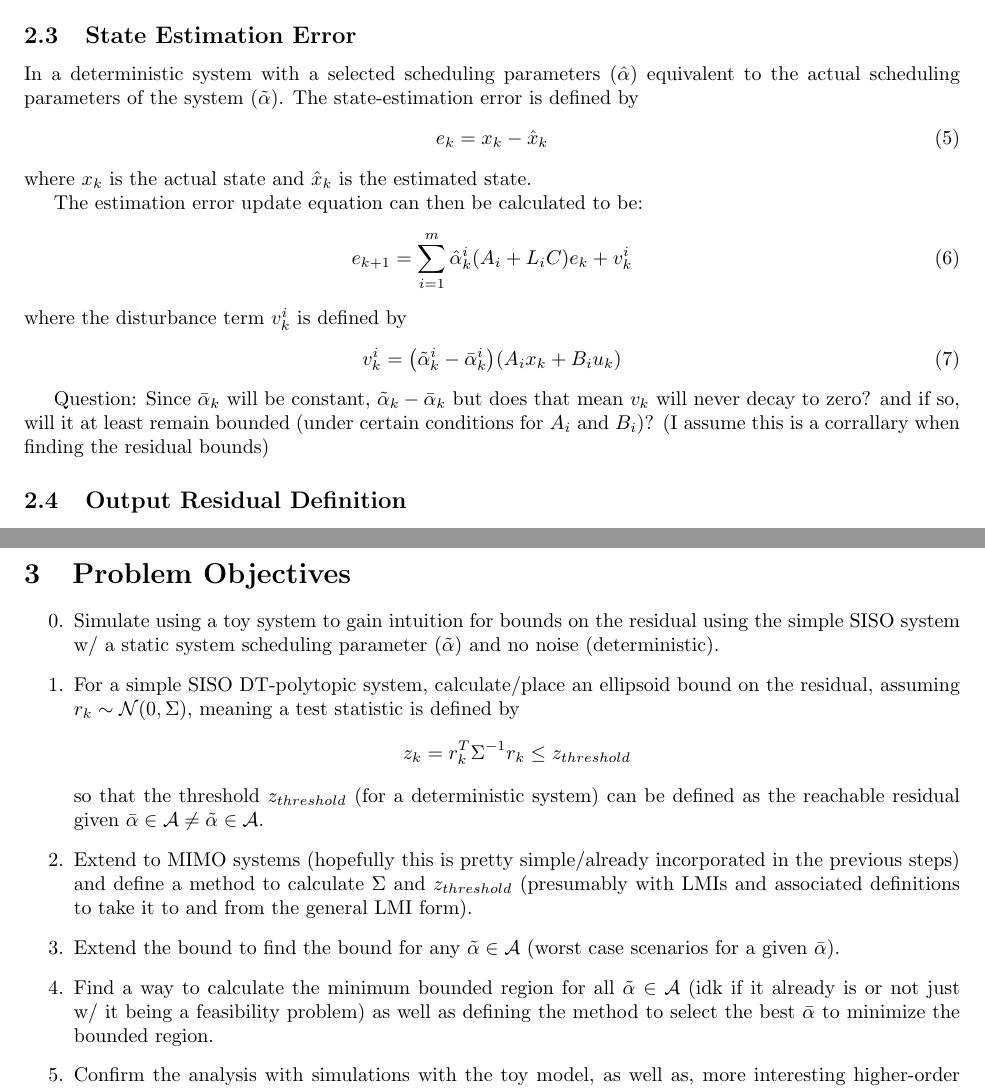
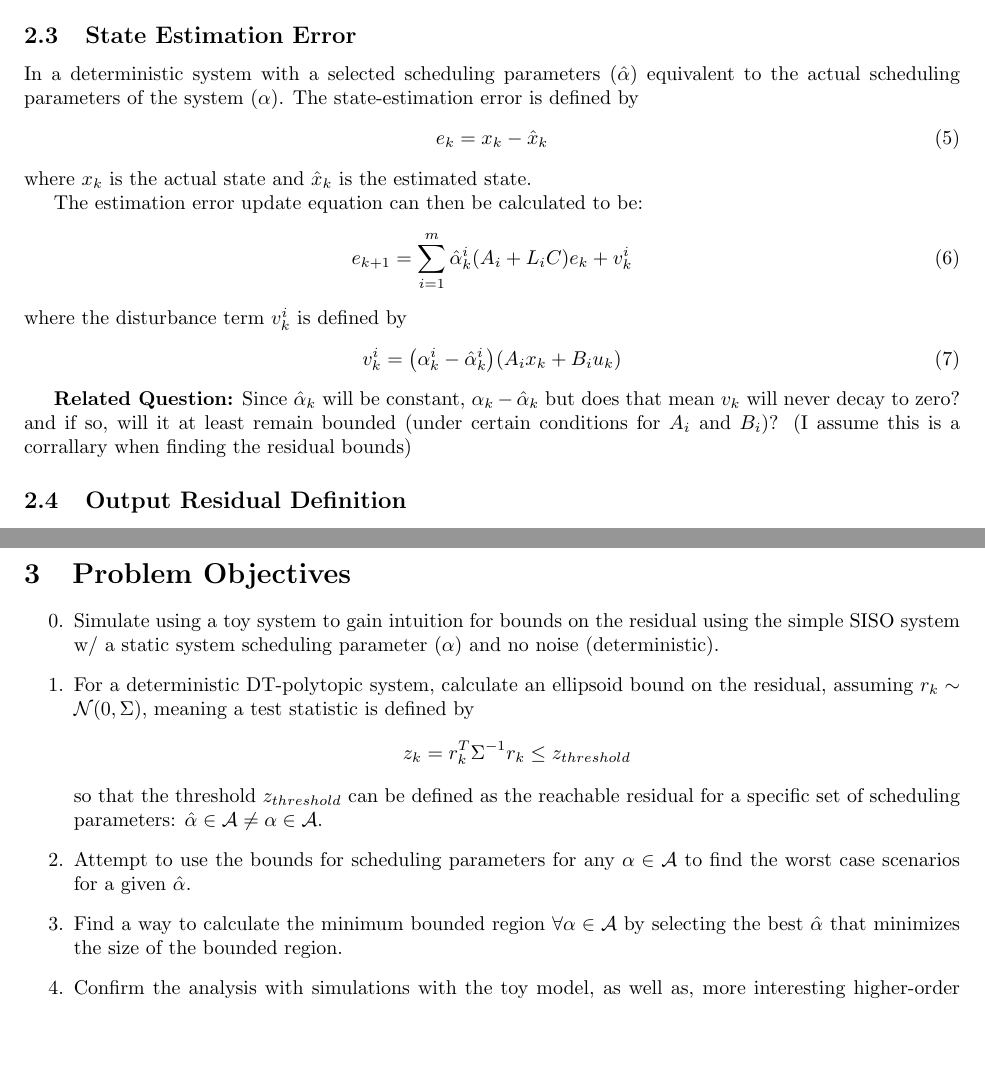
Before and after one commit to jonaswagner2826/polytopic-system-security, a LaTeX document (LObserver_Residual_Bounds/ProblemStatement/ProblemStatement_LObserverResidualBounds.tex): two parts of pages 2 and 3 of 5, joined at a grey line, cut so that both start at the same text, the shorter picture padded with empty space. Compiled offline with pdfLaTeX.

Commit message:
Updated problem statement

```diff
--- a/LObserver_Residual_Bounds/ProblemStatement/ProblemStatement_LObserverResidualBounds.tex
+++ b/LObserver_Residual_Bounds/ProblemStatement/ProblemStatement_LObserverResidualBounds.tex
@@ -112,7 +101,7 @@ For a Polytopic System given with \eqref{eq:DT_poly_sys_def} \ with known (or es
 with $L_i$ designed so that $(A_i - L_i C)$ is stable $\forall i = 1 \dots m$.\footnote{might be useful to also specify $L_i$ specifically based on the LMI from the paper... $L_i = G_i^{-1} F_i$}
 
 \subsection{State Estimation Error}
-In a deterministic system with a selected scheduling parameters $(\hat{\alpha})$ equivalent to the actual scheduling parameters of the system $(\tilde{\alpha})$. The state-estimation error is defined by
+In a deterministic system with a selected scheduling parameters $(\hat{\alpha})$ equivalent to the actual scheduling parameters of the system $({\alpha})$. The state-estimation error is defined by
 \begin{equation}\label{eq:est_error_def}
 	e_k = x_k - \hat{x}_k
 \end{equation}
@@ -124,10 +113,10 @@ The estimation error update equation can then be calculated to be:
 \end{equation}
 where the disturbance term $v_k^i$ is defined by
 \begin{equation}\label{eq:param_error_disturbance_def}
-	v_k^i = \qty(\tilde{\alpha}_k^i - \bar{\alpha}_k^i) \qty(A_i x_k + B_i u_k)
+	v_k^i = \qty({\alpha}_k^i - \hat{\alpha}_k^i) \qty(A_i x_k + B_i u_k)
 \end{equation}
 
-Question: Since $\bar{\alpha}_k$ will be constant, $\tilde{\alpha}_k - \bar{\alpha}_k$ but does that mean $v_k$ will never decay to zero? and if so, will it at least remain bounded (under certain conditions for $A_i$ and $B_i$)? (I assume this is a corrallary when finding the residual bounds)
+\textbf{Related Question:} Since $\hat{\alpha}_k$ will be constant, ${\alpha}_k - \hat{\alpha}_k$ but does that mean $v_k$ will never decay to zero? and if so, will it at least remain bounded (under certain conditions for $A_i$ and $B_i$)? (I assume this is a corrallary when finding the residual bounds)
 
 \subsection{Output Residual Definition}
 The measured output $y_k = C x_k$ and estimated output $\hat{y}_k = C \hat{x}_k$ are used to define the residual, $r_k$ as:
@@ -144,13 +133,13 @@ The output residual update equation can be calculated from \eqref{eq:DT_poly_l_o
 \section{Problem Objectives}
 \begin{enumerate}
 	\setcounter{enumi}{-1} % make it start at a 0
-	\item Simulate using a toy system to gain intuition for bounds on the residual using the simple SISO system w/ a static system scheduling parameter ($\tilde{\alpha}$) and no noise (deterministic).
-	\item For a simple SISO DT-polytopic system, calculate/place an ellipsoid bound on the residual, assuming $r_k \sim \mathcal{N}(0,\Sigma)$, meaning a test statistic is defined by
+	\item Simulate using a toy system to gain intuition for bounds on the residual using the simple SISO system w/ a static system scheduling parameter (${\alpha}$) and no noise (deterministic).
+	\item For a deterministic DT-polytopic system, calculate an ellipsoid bound on the residual, assuming $r_k \sim \mathcal{N}(0,\Sigma)$, meaning a test statistic is defined by
 	$$z_k = r_k^T \Sigma^{-1} r_k \leq z_{threshold}$$
-	so that the threshold $z_{threshold}$ (for a deterministic system) can be defined as the reachable residual given $\bar{\alpha} \in \mathcal{A} \neq \tilde{\alpha} \in \mathcal{A}$.
-	\item Extend to MIMO systems (hopefully this is pretty simple/already incorporated in the previous steps) and define a method to calculate $\Sigma$ and $z_{threshold}$ (presumably with LMIs and associated definitions to take it to and from the general LMI form).
-	\item Extend the bound to find the bound for any $\tilde{\alpha}\in \mathcal{A}$ (worst case scenarios for a given $\bar{\alpha}$).
-	\item Find a way to calculate the minimum bounded region for all $\tilde{\alpha} \in \mathcal{A}$ (idk if it already is or not just w/ it being a feasibility problem) as well as defining the method to select the best $\bar{\alpha}$ to minimize the bounded region.
+	so that the threshold $z_{threshold}$ can be defined as the reachable residual for a specific set of scheduling parameters: $\hat{\alpha} \in \mathcal{A} \neq {\alpha} \in \mathcal{A}$.
+%	\item Extend to MIMO systems (hopefully this is pretty simple/already incorporated in the previous steps) and define a method to calculate $\Sigma$ and $z_{threshold}$ (presumably with LMIs and associated definitions to take it to and from the general LMI form).
+	\item Attempt to use the bounds for scheduling parameters for any ${\alpha}\in \mathcal{A}$ to find the worst case scenarios for a given $\hat{\alpha}$.
+	\item Find a way to calculate the minimum bounded region $\forall {\alpha} \in \mathcal{A}$ by selecting the best $\hat{\alpha}$ that minimizes the size of the bounded region.
 	\item Confirm the analysis with simulations with the toy model, as well as, more interesting higher-order and MIMO systems.
 	\begin{enumerate}
 		\item Test with noise to ensure robustness of the estimates (and potentially robustness to stealthy/unstealthy attacks)
```
Also changed, not shown: LObserver_Residual_Bounds/ProblemStatement/ProblemStatement_LObserverResidualBounds.pdf, LObserver_Residual_Bounds/ProblemStatement/ProblemStatement_LObserverResidualBounds.tex (17 more changed lines), 2 other files.
